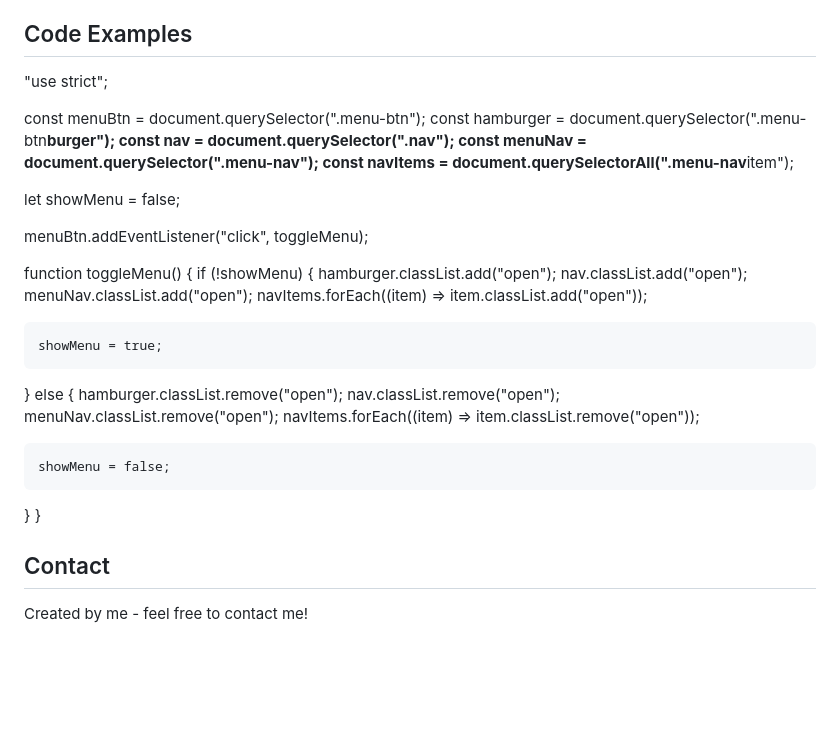
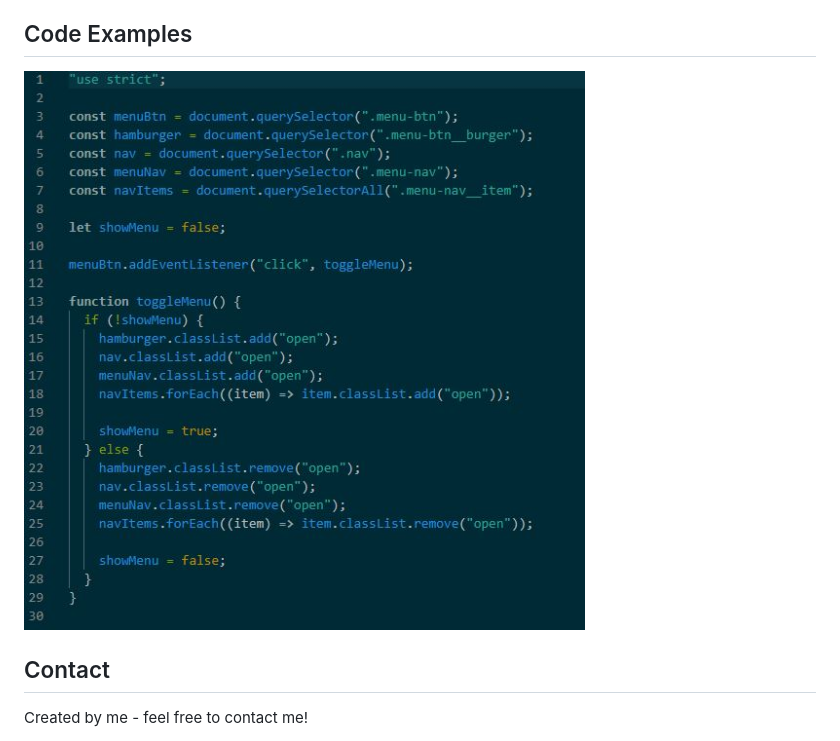
Before and after one commit to Wojti07/Wojti07.github.io, a Markdown page: README.md, the part around the change. GitHub-like rendering; pictures changed too: src/images/kod.JPG (added); blank space fills up the shorter version.

Commit message:
Version2.1

```diff
--- a/README.md
+++ b/README.md
@@ -29,37 +29,7 @@ and about my professional experience. You can also find some projects made by me
 
 ## Code Examples
 
-"use strict";
-
-const menuBtn = document.querySelector(".menu-btn");
-const hamburger = document.querySelector(".menu-btn**burger");
-const nav = document.querySelector(".nav");
-const menuNav = document.querySelector(".menu-nav");
-const navItems = document.querySelectorAll(".menu-nav**item");
-
-let showMenu = false;
-
-menuBtn.addEventListener("click", toggleMenu);
-
-function toggleMenu() {
-if (!showMenu) {
-hamburger.classList.add("open");
-nav.classList.add("open");
-menuNav.classList.add("open");
-navItems.forEach((item) => item.classList.add("open"));
-
-    showMenu = true;
-
-} else {
-hamburger.classList.remove("open");
-nav.classList.remove("open");
-menuNav.classList.remove("open");
-navItems.forEach((item) => item.classList.remove("open"));
-
-    showMenu = false;
-
-}
-}
+![Example screenshot](./src/images/kod.JPG)
 
 ## Contact
 
```
Also changed, not shown: 2 other files.
